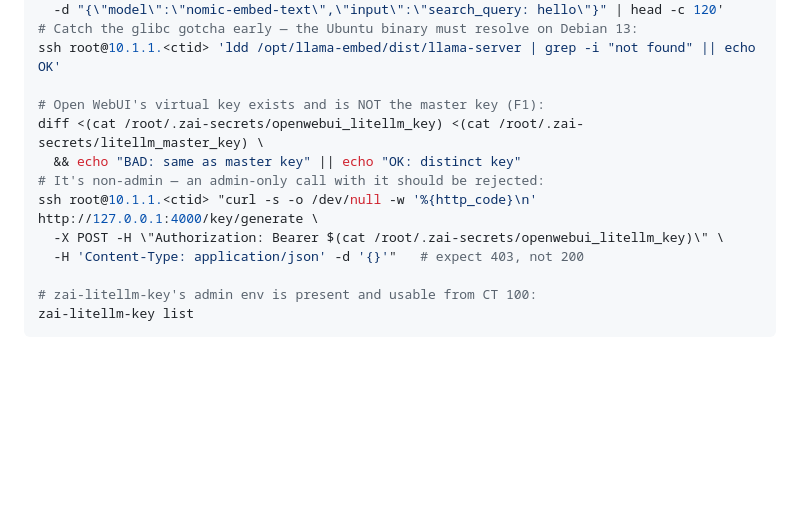
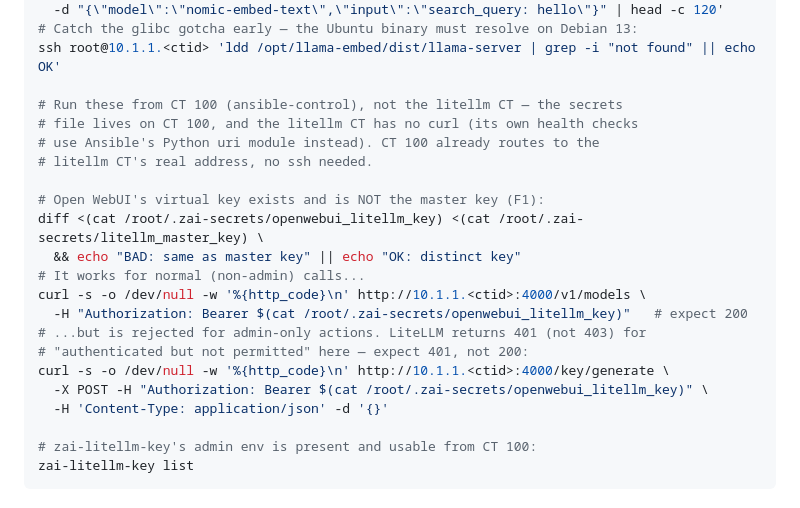
Before and after one commit to Z-Space-Society/zai-ops, a Markdown page: docs/roles/litellm.md, the part around the change. Rendered like a GitHub page; blank space fills up the shorter version.

Commit message:
docs(litellm): fix the F1 verify snippet after live rollout
The documented check SSHed into the litellm CT and shelled out to curl
there — but the secrets file lives on CT 100, not the litellm CT, and
the litellm CT has no curl installed. Corrected to run from CT 100
directly (it already routes to the litellm CT), and fixed the expected
status code: LiteLLM returns 401, not 403, for a non-admin key hitting
an admin-only endpoint. Confirmed against the live cluster during
today's rollout.

Co-Authored-By: Claude Sonnet 5 <noreply@anthropic.com>

```diff
--- a/docs/roles/litellm.md
+++ b/docs/roles/litellm.md
@@ -188,13 +188,22 @@ ssh root@10.1.1.<ctid> 'curl -fs http://127.0.0.1:4000/v1/embeddings \
 # Catch the glibc gotcha early — the Ubuntu binary must resolve on Debian 13:
 ssh root@10.1.1.<ctid> 'ldd /opt/llama-embed/dist/llama-server | grep -i "not found" || echo OK'
 
+# Run these from CT 100 (ansible-control), not the litellm CT — the secrets
+# file lives on CT 100, and the litellm CT has no curl (its own health checks
+# use Ansible's Python uri module instead). CT 100 already routes to the
+# litellm CT's real address, no ssh needed.
+
 # Open WebUI's virtual key exists and is NOT the master key (F1):
 diff <(cat /root/.zai-secrets/openwebui_litellm_key) <(cat /root/.zai-secrets/litellm_master_key) \
   && echo "BAD: same as master key" || echo "OK: distinct key"
-# It's non-admin — an admin-only call with it should be rejected:
-ssh root@10.1.1.<ctid> "curl -s -o /dev/null -w '%{http_code}\n' http://127.0.0.1:4000/key/generate \
-  -X POST -H \"Authorization: Bearer $(cat /root/.zai-secrets/openwebui_litellm_key)\" \
-  -H 'Content-Type: application/json' -d '{}'"   # expect 403, not 200
+# It works for normal (non-admin) calls...
+curl -s -o /dev/null -w '%{http_code}\n' http://10.1.1.<ctid>:4000/v1/models \
+  -H "Authorization: Bearer $(cat /root/.zai-secrets/openwebui_litellm_key)"   # expect 200
+# ...but is rejected for admin-only actions. LiteLLM returns 401 (not 403) for
+# "authenticated but not permitted" here — expect 401, not 200:
+curl -s -o /dev/null -w '%{http_code}\n' http://10.1.1.<ctid>:4000/key/generate \
+  -X POST -H "Authorization: Bearer $(cat /root/.zai-secrets/openwebui_litellm_key)" \
+  -H 'Content-Type: application/json' -d '{}'
 
 # zai-litellm-key's admin env is present and usable from CT 100:
 zai-litellm-key list
```
